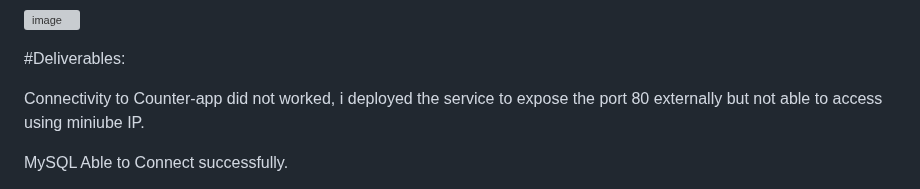
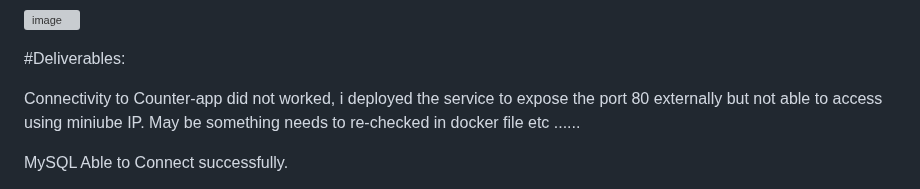
Before and after one commit to nparas5/hiddenclouds, a Markdown page: README.md, the part around the change. Rendered like a GitHub page; grey boxes are pictures that could not be loaded.

```diff
--- a/README.md
+++ b/README.md
@@ -411,7 +411,7 @@ This will open a browser window with the Prometheus web interface as below:
 
 #Deliverables:
 
-Connectivity to Counter-app did not worked, i  deployed the service to expose the port 80 externally but not able to access using miniube IP.
+Connectivity to Counter-app did not worked, i  deployed the service to expose the port 80 externally but not able to access using miniube IP. May be something needs to re-checked in docker file etc ......
 
 MySQL Able to Connect successfully.
 
```
